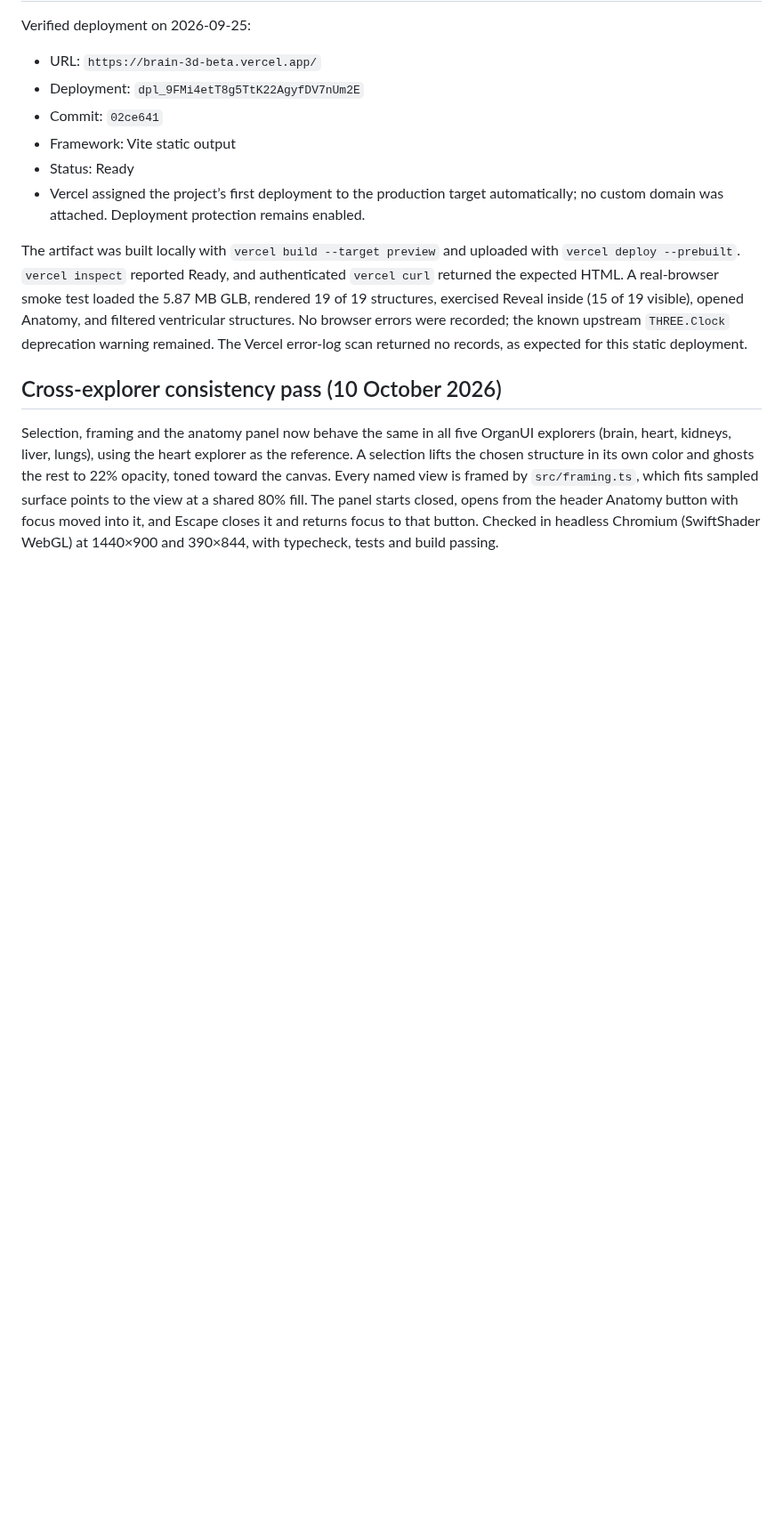
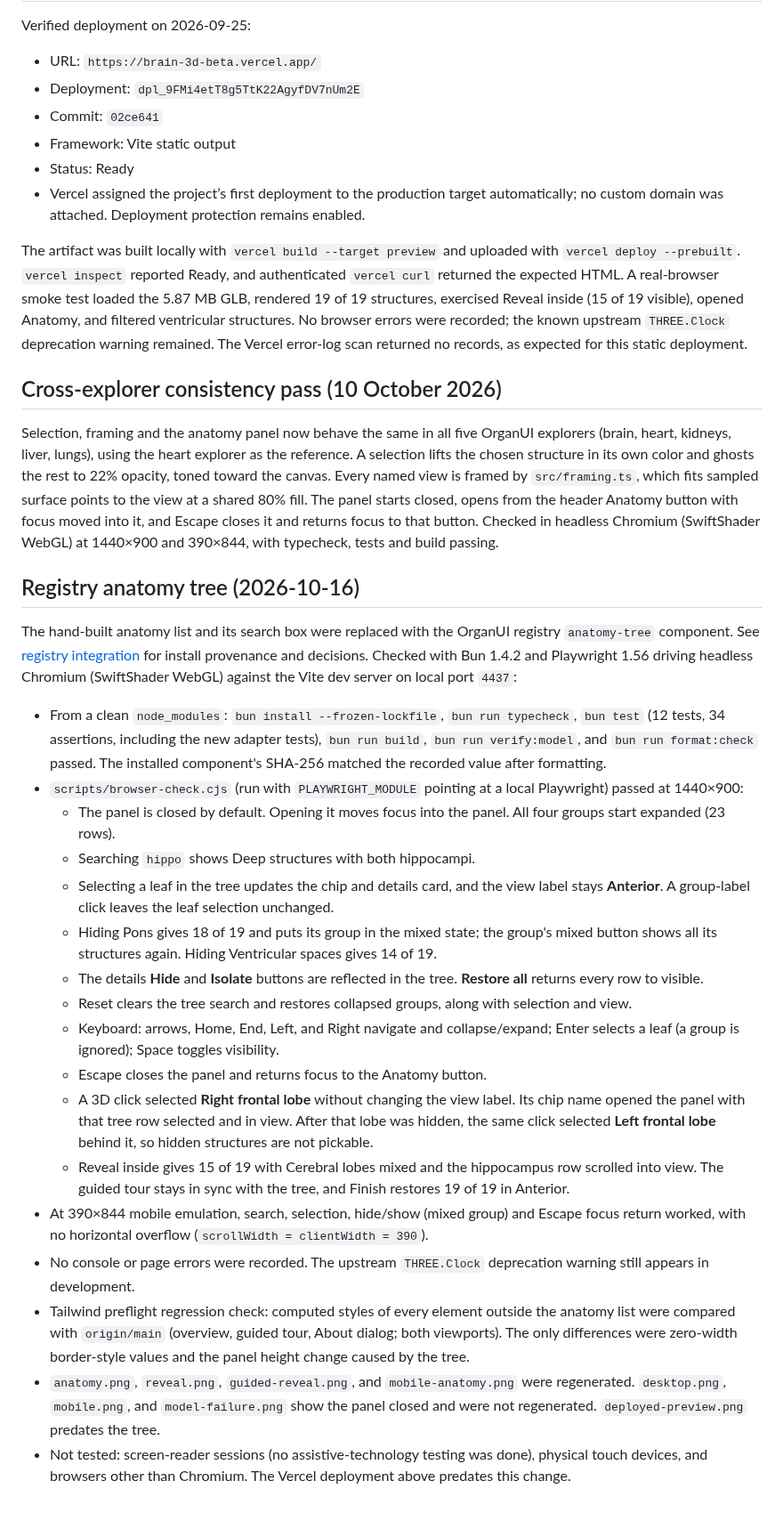
Before and after one commit to organui/brain-3d, a Markdown page: docs/VERIFICATION.md, the part around the change. Shown at 89% size. Rendered like a GitHub page; blank space fills up the shorter version.

```diff
--- a/docs/VERIFICATION.md
+++ b/docs/VERIFICATION.md
@@ -86,3 +86,25 @@ The artifact was built locally with `vercel build --target preview` and uploaded
 ## Cross-explorer consistency pass (10 October 2026)
 
 Selection, framing and the anatomy panel now behave the same in all five OrganUI explorers (brain, heart, kidneys, liver, lungs), using the heart explorer as the reference. A selection lifts the chosen structure in its own color and ghosts the rest to 22% opacity, toned toward the canvas. Every named view is framed by `src/framing.ts`, which fits sampled surface points to the view at a shared 80% fill. The panel starts closed, opens from the header Anatomy button with focus moved into it, and Escape closes it and returns focus to that button. Checked in headless Chromium (SwiftShader WebGL) at 1440×900 and 390×844, with typecheck, tests and build passing.
+
+## Registry anatomy tree (2026-10-16)
+
+The hand-built anatomy list and its search box were replaced with the OrganUI registry `anatomy-tree` component. See [registry integration](REGISTRY_INTEGRATION.md) for install provenance and decisions. Checked with Bun 1.4.2 and Playwright 1.56 driving headless Chromium (SwiftShader WebGL) against the Vite dev server on local port `4437`:
+
+- From a clean `node_modules`: `bun install --frozen-lockfile`, `bun run typecheck`, `bun test` (12 tests, 34 assertions, including the new adapter tests), `bun run build`, `bun run verify:model`, and `bun run format:check` passed. The installed component's SHA-256 matched the recorded value after formatting.
+- `scripts/browser-check.cjs` (run with `PLAYWRIGHT_MODULE` pointing at a local Playwright) passed at 1440×900:
+  - The panel is closed by default. Opening it moves focus into the panel. All four groups start expanded (23 rows).
+  - Searching `hippo` shows Deep structures with both hippocampi.
+  - Selecting a leaf in the tree updates the chip and details card, and the view label stays **Anterior**. A group-label click leaves the leaf selection unchanged.
+  - Hiding Pons gives 18 of 19 and puts its group in the mixed state; the group's mixed button shows all its structures again. Hiding Ventricular spaces gives 14 of 19.
+  - The details **Hide** and **Isolate** buttons are reflected in the tree. **Restore all** returns every row to visible.
+  - Reset clears the tree search and restores collapsed groups, along with selection and view.
+  - Keyboard: arrows, Home, End, Left, and Right navigate and collapse/expand; Enter selects a leaf (a group is ignored); Space toggles visibility.
+  - Escape closes the panel and returns focus to the Anatomy button.
+  - A 3D click selected **Right frontal lobe** without changing the view label. Its chip name opened the panel with that tree row selected and in view. After that lobe was hidden, the same click selected **Left frontal lobe** behind it, so hidden structures are not pickable.
+  - Reveal inside gives 15 of 19 with Cerebral lobes mixed and the hippocampus row scrolled into view. The guided tour stays in sync with the tree, and Finish restores 19 of 19 in Anterior.
+- At 390×844 mobile emulation, search, selection, hide/show (mixed group) and Escape focus return worked, with no horizontal overflow (`scrollWidth = clientWidth = 390`).
+- No console or page errors were recorded. The upstream `THREE.Clock` deprecation warning still appears in development.
+- Tailwind preflight regression check: computed styles of every element outside the anatomy list were compared with `origin/main` (overview, guided tour, About dialog; both viewports). The only differences were zero-width border-style values and the panel height change caused by the tree.
+- `anatomy.png`, `reveal.png`, `guided-reveal.png`, and `mobile-anatomy.png` were regenerated. `desktop.png`, `mobile.png`, and `model-failure.png` show the panel closed and were not regenerated. `deployed-preview.png` predates the tree.
+- Not tested: screen-reader sessions (no assistive-technology testing was done), physical touch devices, and browsers other than Chromium. The Vercel deployment above predates this change.
```
Also changed, not shown: README.md (+5 -1 lines), docs/REGISTRY_INTEGRATION.md (added, +96 -0 lines), docs/screenshots/anatomy.png, docs/screenshots/guided-reveal.png, docs/screenshots/mobile-anatomy.png, docs/screenshots/reveal.png, 12 other files.
